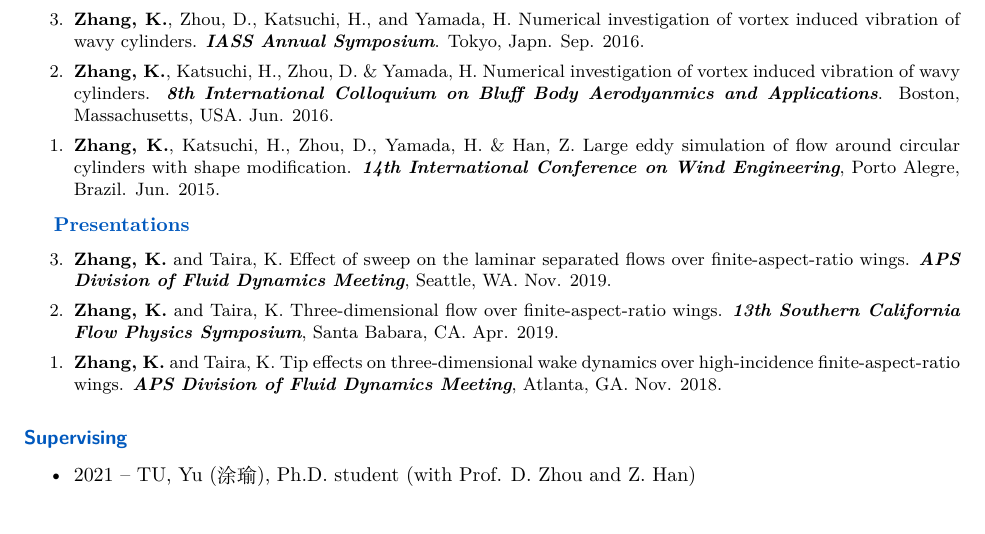
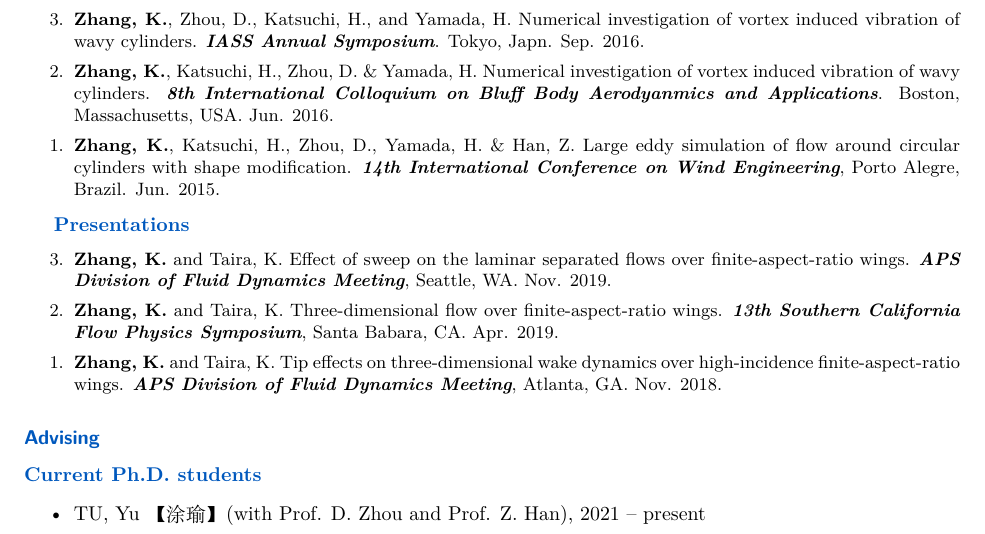
Before and after one commit to kaizhang3/hp, a LaTeX document (CV/CV_EN.tex): part of page 4 of 4, cut so that both start at the same text. Compiled offline with XeLaTeX.

Commit message:
small update

```diff
--- a/CV/CV_EN.tex
+++ b/CV/CV_EN.tex
@@ -304,53 +304,20 @@ Google Scholar: \href{https://scholar.google.com/citations?user=xQ9TdtgAAAAJ&hl=
 
 
 
-\subsection*{Supervising}
-\begin{itemize}
-\itemsep-0.5em
-\item 2021 -- TU, Yu (涂瑜), Ph.D. student (with Prof. D. Zhou and Z. Han)
-\end{itemize}
+\subsection*{Advising}
+\noindent {\bf \color{Blue}Current Ph.D. students}
+\begin{myitemize}
+\itemsep0.5em
+\item TU, Yu 【涂瑜】 (with Prof. D. Zhou and Prof. Z. Han), 2021 -- present
+%\item BAI, Jiong-Zhuo 【白炅卓】,   2023 -- present
+\end{myitemize}
 
-%\subsection*{Seminars \& Invited Talks}
-%{\small
-%\begin{enumerate}
-%\item Pennsylvania State University (Mechanical Engineering), Nov, 2021
-%\item University of Illinois Urbana-Champaign (Aerospace Engineering), Feb, 2021
-%\item Syracuse University (Mechanical and Aerospace Engineering), Feb, 2021
-%\item Syracuse University (Mechanical and Aerospace Engineering), Dec, 2019
-%\end{enumerate}
-%}
+%\noindent {\bf \color{Blue}Current M.S. students}
+%\begin{myitemize}
+%\item 2023 -- present, SHANG, Xiao-Zhen 【尚晓朕】, 2023 -- present
+%\end{myitemize}
 
 
-
-%\subsection*{Advising}
-%
-%\noindent {\bf \color{Blue}Current Ph.D. students}
-%\begin{myitemize}
-%\item Md Rashidul Islam, 01/2022 - present
-%\item Mitesh Thakor, 08/2021 - present
-%\end{myitemize}
-%
-%\noindent {\bf \color{Blue}Current M.S. students}
-%\begin{myitemize}
-%\item Sareta R. Gladson, 08/2021 - present
-%\end{myitemize}
-%
-%\noindent {\bf \color{Blue}Current undergraduate research assistants}
-%\begin{myitemize}
-%\item Kee Horng Seh, SOURCE Grant, 12/2020 - present
-%\end{myitemize}
-%
-%\noindent {\bf \color{Blue}Past members}
-%\begin{myitemize}
-%%\item {\bf Postdoctoral research associates}
-%%\item {\bf Doctoral students}
-%%\item {\bf Visitors}
-%\item {\bf Other students}\\
-%$~~~~~~$Mark Namatsaliuk, undergraduate research assistant, MAE-REU student, 2021 \\
-%$~~~~~~$Sriram Srinivasan, graduate research assistant (M.S. student), 2021 \\
-%$~~~~~~$Nicholas Crane, undergraduate research assistant, MAE-REU student, 2021 \\
-%\end{myitemize}
-%
 %\noindent {\bf \color{Blue}Ph.D. thesis Committee} (*: chair, $\dagger$: work defended)
 %\begin{myitemize}
 %\item Emma Dawn Gist, Aerospace Engineering, Syracuse University, {\it ``TBD".} (Advisor: Dr.~Mark Glauser)
```
Also changed, not shown: CV/CV_EN.pdf, CV/CV_EN.tex (2 more changed lines), 6 other files.
